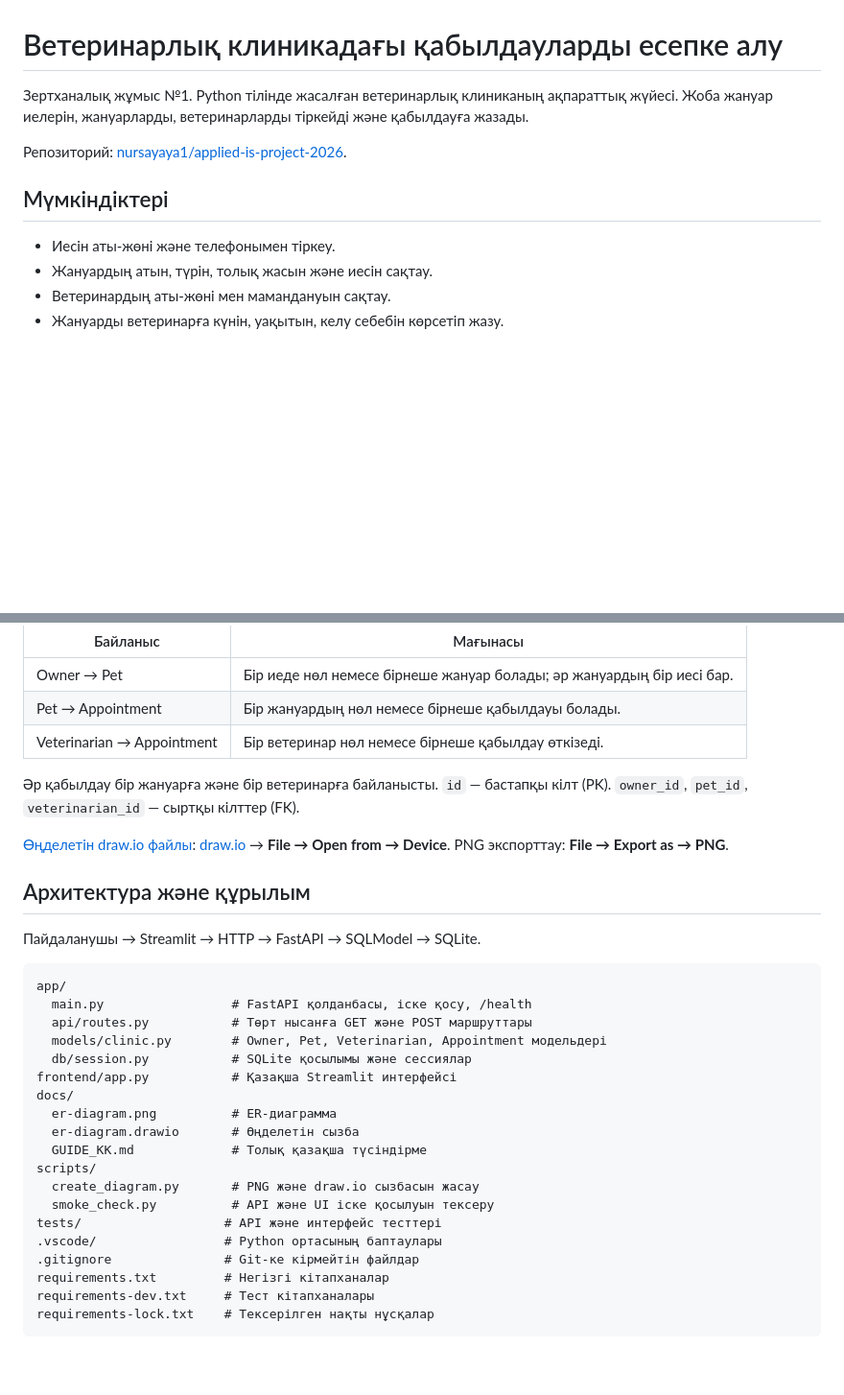
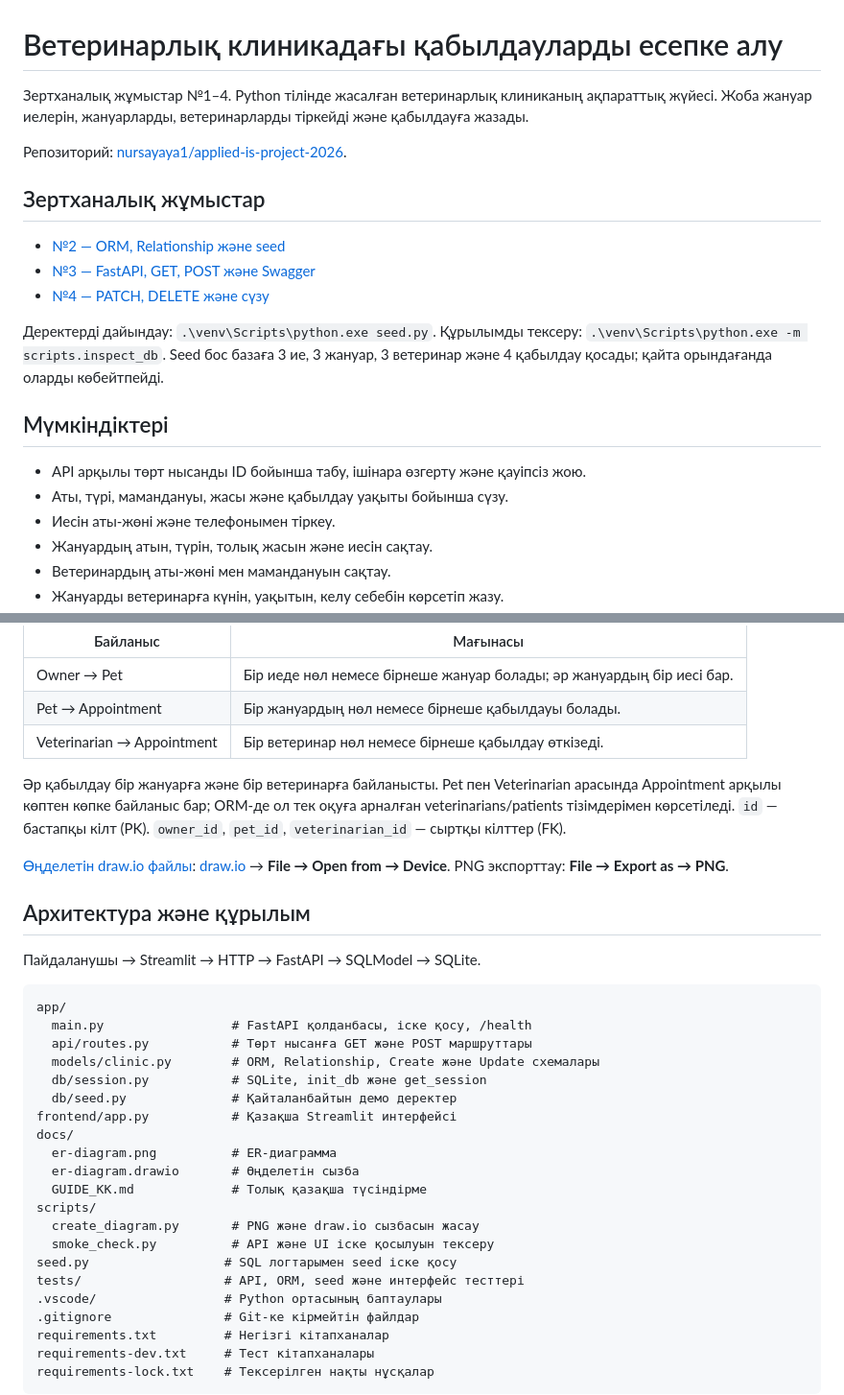
Before and after one commit to nursayaya1/applied-is-project-2026, a Markdown page: README.md, 2 parts joined by grey strips. Shown at 96% size. Drawn GitHub-style; blank space fills up the shorter version.

Commit message:
feat: complete CRUD operations with PATCH, DELETE and query filtering

```diff
--- a/README.md
+++ b/README.md
@@ -1,11 +1,21 @@
 # Ветеринарлық клиникадағы қабылдауларды есепке алу
 
-Зертханалық жұмыс №1. Python тілінде жасалған ветеринарлық клиниканың ақпараттық жүйесі. Жоба жануар иелерін, жануарларды, ветеринарларды тіркейді және қабылдауға жазады.
+Зертханалық жұмыстар №1–4. Python тілінде жасалған ветеринарлық клиниканың ақпараттық жүйесі. Жоба жануар иелерін, жануарларды, ветеринарларды тіркейді және қабылдауға жазады.
 
 Репозиторий: [nursayaya1/applied-is-project-2026](https://github.com/nursayaya1/applied-is-project-2026).
 
+## Зертханалық жұмыстар
+
+- [№2 — ORM, Relationship және seed](docs/LAB_02_KK.md)
+- [№3 — FastAPI, GET, POST және Swagger](docs/LAB_03_KK.md)
+- [№4 — PATCH, DELETE және сүзу](docs/LAB_04_KK.md)
+
+Деректерді дайындау: `.\venv\Scripts\python.exe seed.py`. Құрылымды тексеру: `.\venv\Scripts\python.exe -m scripts.inspect_db`. Seed бос базаға 3 ие, 3 жануар, 3 ветеринар және 4 қабылдау қосады; қайта орындағанда оларды көбейтпейді.
+
 ## Мүмкіндіктері
 
+- API арқылы төрт нысанды ID бойынша табу, ішінара өзгерту және қауіпсіз жою.
+- Аты, түрі, мамандануы, жасы және қабылдау уақыты бойынша сүзу.
 - Иесін аты-жөні және телефонымен тіркеу.
 - Жануардың атын, түрін, толық жасын және иесін сақтау.
 - Ветеринардың аты-жөні мен мамандануын сақтау.
@@ -23,7 +33,7 @@
 | Pet → Appointment | Бір жануардың нөл немесе бірнеше қабылдауы болады. |
 | Veterinarian → Appointment | Бір ветеринар нөл немесе бірнеше қабылдау өткізеді. |
 
-Әр қабылдау бір жануарға және бір ветеринарға байланысты. `id` — бастапқы кілт (PK). `owner_id`, `pet_id`, `veterinarian_id` — сыртқы кілттер (FK).
+Әр қабылдау бір жануарға және бір ветеринарға байланысты. Pet пен Veterinarian арасында Appointment арқылы көптен көпке байланыс бар; ORM-де ол тек оқуға арналған veterinarians/patients тізімдерімен көрсетіледі. `id` — бастапқы кілт (PK). `owner_id`, `pet_id`, `veterinarian_id` — сыртқы кілттер (FK).
 
 [Өңделетін draw.io файлы](docs/er-diagram.drawio): [draw.io](https://app.diagrams.net/) → **File → Open from → Device**. PNG экспорттау: **File → Export as → PNG**.
 
@@ -35,8 +45,9 @@
 app/
   main.py                 # FastAPI қолданбасы, іске қосу, /health
   api/routes.py           # Төрт нысанға GET және POST маршруттары
-  models/clinic.py        # Owner, Pet, Veterinarian, Appointment модельдері
-  db/session.py           # SQLite қосылымы және сессиялар
+  models/clinic.py        # ORM, Relationship, Create және Update схемалары
+  db/session.py           # SQLite, init_db және get_session
+  db/seed.py              # Қайталанбайтын демо деректер
 frontend/app.py           # Қазақша Streamlit интерфейсі
 docs/
   er-diagram.png          # ER-диаграмма
@@ -45,7 +56,8 @@ docs/
 scripts/
   create_diagram.py       # PNG және draw.io сызбасын жасау
   smoke_check.py          # API және UI іске қосылуын тексеру
-tests/                   # API және интерфейс тесттері
+seed.py                  # SQL логтарымен seed іске қосу
+tests/                   # API, ORM, seed және интерфейс тесттері
 .vscode/                 # Python ортасының баптаулары
 .gitignore               # Git-ке кірмейтін файлдар
 requirements.txt         # Негізгі кітапханалар
```
Also changed, not shown: other parts of README.md (+6 -2 lines), docs/GUIDE_KK.md (+4 -2 lines), docs/LAB_03_KK.md (+4 -0 lines), docs/LAB_04_KK.md (added, +69 -0 lines), docs/swagger-post-201.jpg (added), 7 other files.
